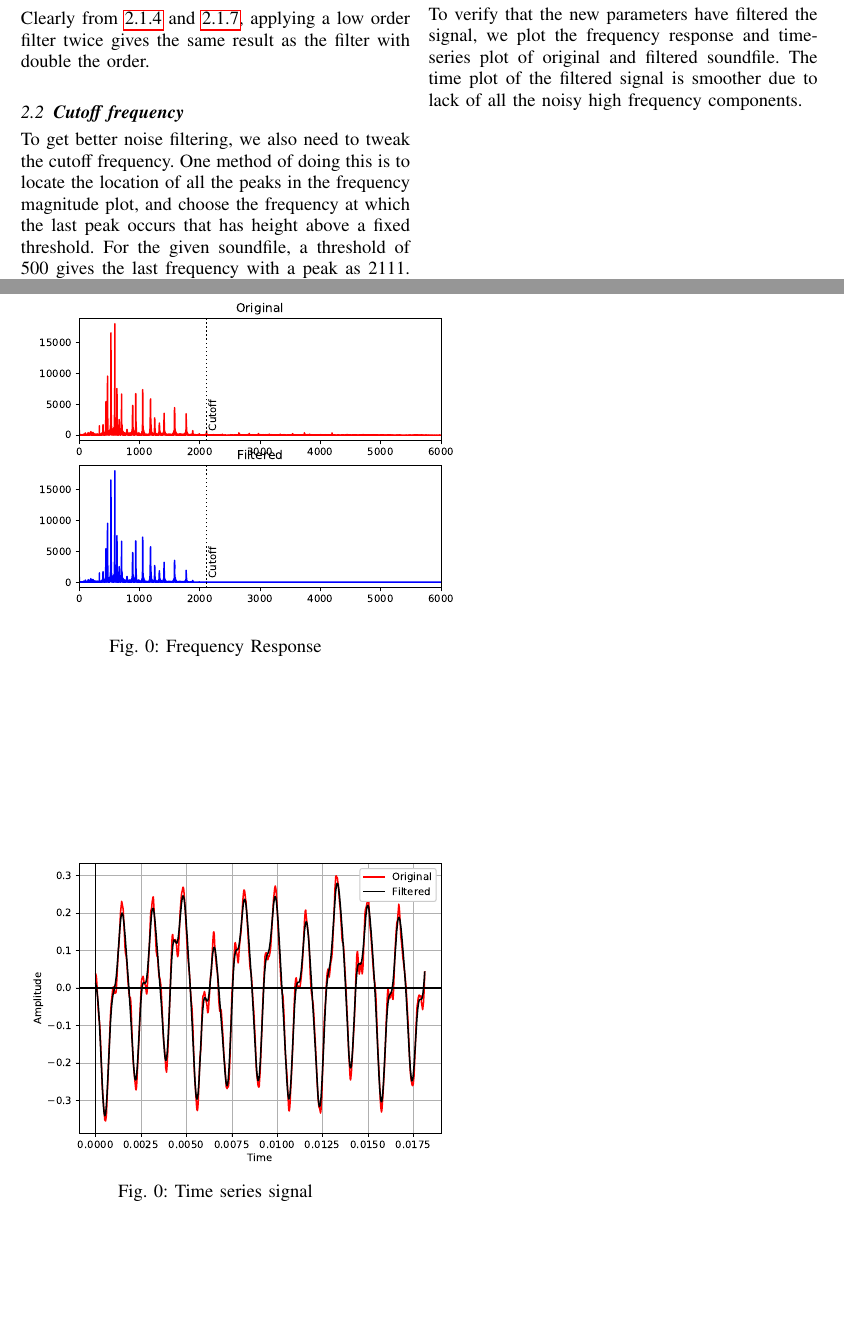
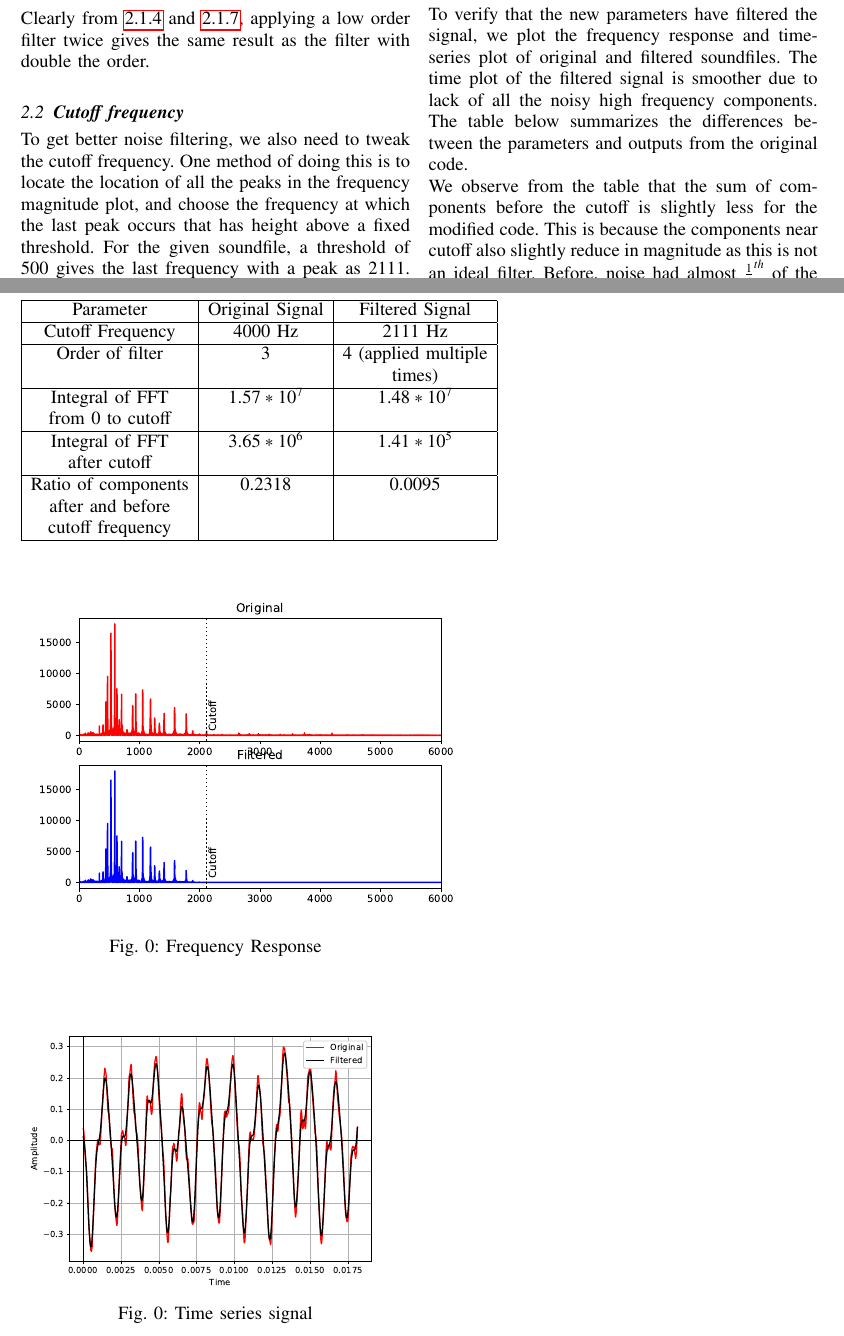
Before and after one commit to Sadiq0123/EE3025-IDP, a LaTeX problem sheet (Assignment-1/ee18btech11051.tex): two parts of pages 2 and 3 of 3, joined at a grey line, cut so that both start at the same text, the shorter picture padded with empty space. Compiled offline with pdfLaTeX.

Commit message:
Update ee18btech11051.tex

```diff
--- a/Assignment-1/ee18btech11051.tex
+++ b/Assignment-1/ee18btech11051.tex
@@ -249,7 +249,32 @@ https://github.com/Sadiq0123/EE3025-IDP/tree/main/Assignment-1/soundfiles/Sound_
 
 
 \section{\textbf{Results}}
-To verify that the new parameters have filtered the signal, we plot the frequency response and time-series plot of original and filtered soundfile. The time plot of the filtered signal is smoother due to lack of all the noisy high frequency components.
+To verify that the new parameters have filtered the signal, we plot the frequency response and time-series plot of original and filtered soundfiles. The time plot of the filtered signal is smoother due to lack of all the noisy high frequency components. The table below summarizes the differences between the parameters  and outputs from the original code. \\ We observe from the table that the sum of components before the cutoff is slightly less for the modified code. This is because the components near cutoff also slightly reduce in magnitude as this is not an ideal filter. Before, noise had almost $\frac{1}{4}^{th}$ of the strength of useful signal. This goes down to less than 1\% in the filtered signal.
+
+\begin{center}
+\begin{tabular}{ |c|c|c| }
+
+ \hline
+ Parameter & Original Signal & Filtered Signal \\
+ \hline
+ Cutoff Frequency & 4000 Hz & 2111 Hz \\
+ \hline
+ Order of filter & 3 & 4 (applied multiple\\
+  &   &   times) \\
+ \hline
+ Integral of FFT & $1.57*10^7$ & $1.48*10^7$\\
+ from 0 to cutoff &  & \\
+ \hline
+ Integral of FFT & $3.65*10^6$ & $1.41*10^5$\\
+ after cutoff &  & \\
+ \hline
+ Ratio of components & 0.2318 & 0.0095\\
+ after and before &  & \\
+ cutoff frequency &  & \\
+ \hline
+\end{tabular}
+\end{center}
+
 \begin{figure}[!h]
 \centering
 \includegraphics[width=1.2\columnwidth]{./figs/ee18btech11051_freq_result.eps}
@@ -259,7 +284,7 @@ To verify that the new parameters have filtered the signal, we plot the frequenc
 
 \begin{figure}[!h]
 \centering
-\includegraphics[width=1.2\columnwidth]{./figs/ee18btech11051_time_result.eps}
+\includegraphics[width=1\columnwidth]{./figs/ee18btech11051_time_result.eps}
 \caption{Time series signal}
 \label{fig:Figure2}
 \end{figure}
```
Also changed, not shown: Assignment-1/ee18btech11051.tex (2 more changed lines).
